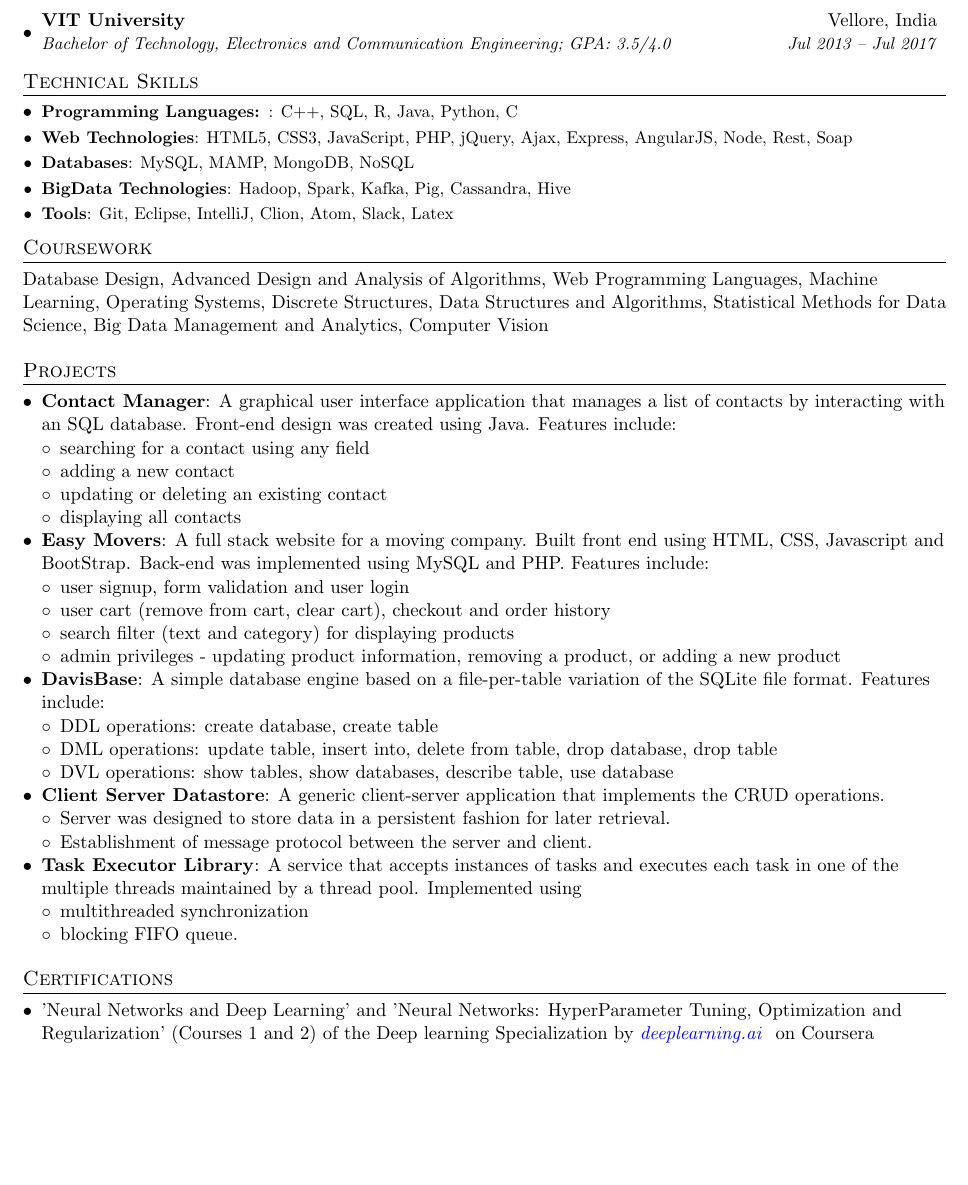
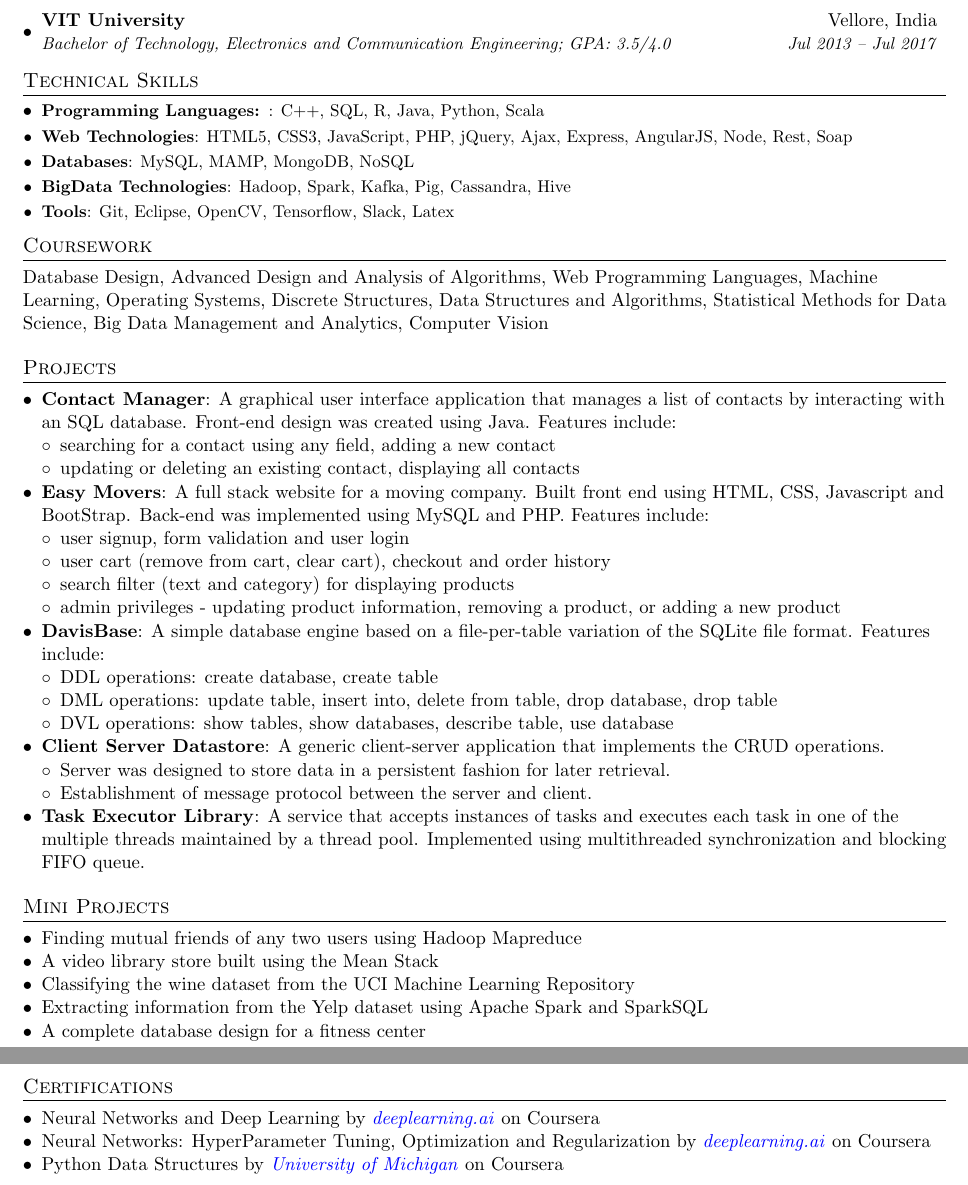
Before and after one commit to psprao95/My-Resume, a LaTeX CV (resume.tex): part of the page before the commit and two parts of pages 1 and 2 of 2 after it, the two joined at a grey line, cut so that both start at the same text, the shorter picture padded with empty space. Compiled offline with pdfLaTeX.

Commit message:
mini projects

```diff
--- a/resume.tex
+++ b/resume.tex
@@ -117,11 +117,11 @@
 
    \resumeSubHeadingListStart
 
- \resumeSubItem{Programming Languages: }{C++, SQL, R, Java, Python, C}
+ \resumeSubItem{Programming Languages: }{C++, SQL, R, Java, Python, Scala}
     \resumeSubItem{Web Technologies}{HTML5, CSS3, JavaScript, PHP, jQuery, Ajax, Express, AngularJS, Node, Rest, Soap}
      \resumeSubItem{Databases} {MySQL, MAMP, MongoDB, NoSQL}
      \resumeSubItem{BigData Technologies}{Hadoop, Spark, Kafka, Pig, Cassandra, Hive}
-     \resumeSubItem{Tools} {Git, Eclipse, IntelliJ,  Clion, Atom, Slack, Latex}
+     \resumeSubItem{Tools} {Git, Eclipse, OpenCV,  Tensorflow, Slack, Latex}
 
 
   \resumeSubHeadingListEnd
@@ -138,10 +138,8 @@ Database Design, Advanced Design and Analysis of Algorithms, Web Programming Lan
 \item \textbf{Contact Manager}: A graphical user interface application that manages a list of contacts by interacting with an SQL database. Front-end design was created using Java. Features include:
 \begin{itemize}[noitemsep,nolistsep,leftmargin=*]
 
-\item searching for a contact using any field
-\item  adding a new contact
-\item  updating or deleting an existing contact
-\item displaying all contacts
+\item searching for a contact using any field,  adding a new contact
+\item  updating or deleting an existing contact, displaying all contacts
 \end{itemize}
 
 
@@ -164,25 +162,24 @@ Database Design, Advanced Design and Analysis of Algorithms, Web Programming Lan
  \item Server was designed to store data in a persistent fashion for later retrieval. \item Establishment of message protocol between the server and client.
  \end{itemize}
 
-\item \textbf{Task Executor Library}: A service that accepts instances of tasks and executes each task in one of the multiple threads maintained by a thread pool. Implemented using
- \begin{itemize}[noitemsep,nolistsep,leftmargin=*]
-\item multithreaded synchronization
-\item blocking FIFO queue.
+\item \textbf{Task Executor Library}: A service that accepts instances of tasks and executes each task in one of the multiple threads maintained by a thread pool. Implemented using multithreaded synchronization and blocking FIFO queue.
  \end{itemize}
 
 
+
+\section{Mini Projects}
+\begin{itemize}[noitemsep,nolistsep,leftmargin=*]
+\item Finding mutual friends of any two users using Hadoop Mapreduce
+\item A video library store built using the Mean Stack
+\item Classifying the wine dataset from the UCI Machine Learning Repository
+\item Extracting information from the Yelp dataset using Apache Spark and SparkSQL
+\item A complete database design for a fitness center
 \end{itemize}
-
-
 
 \section{Certifications}
 \begin{itemize}[noitemsep,nolistsep,leftmargin=*]
-
-
-
-   \item  'Neural Networks and Deep Learning' and
- 'Neural Networks: HyperParameter Tuning, Optimization and Regularization' (Courses 1 and 2) of the Deep learning Specialization by {\color{blue}{\textit {deeplearning.ai}} }  on Coursera\\
-
+\item Neural Networks and Deep Learning by \textcolor{blue}{\textit{deeplearning.ai}} on Coursera\item Neural Networks: HyperParameter Tuning, Optimization and Regularization by \textcolor{blue}{\textit{deeplearning.ai}} on Coursera
+\item Python Data Structures by \textcolor{blue}{\textit{University of Michigan}} on Coursera
 
  \end{itemize}
 
```
Also changed, not shown: resume.pdf, 4 other files.
